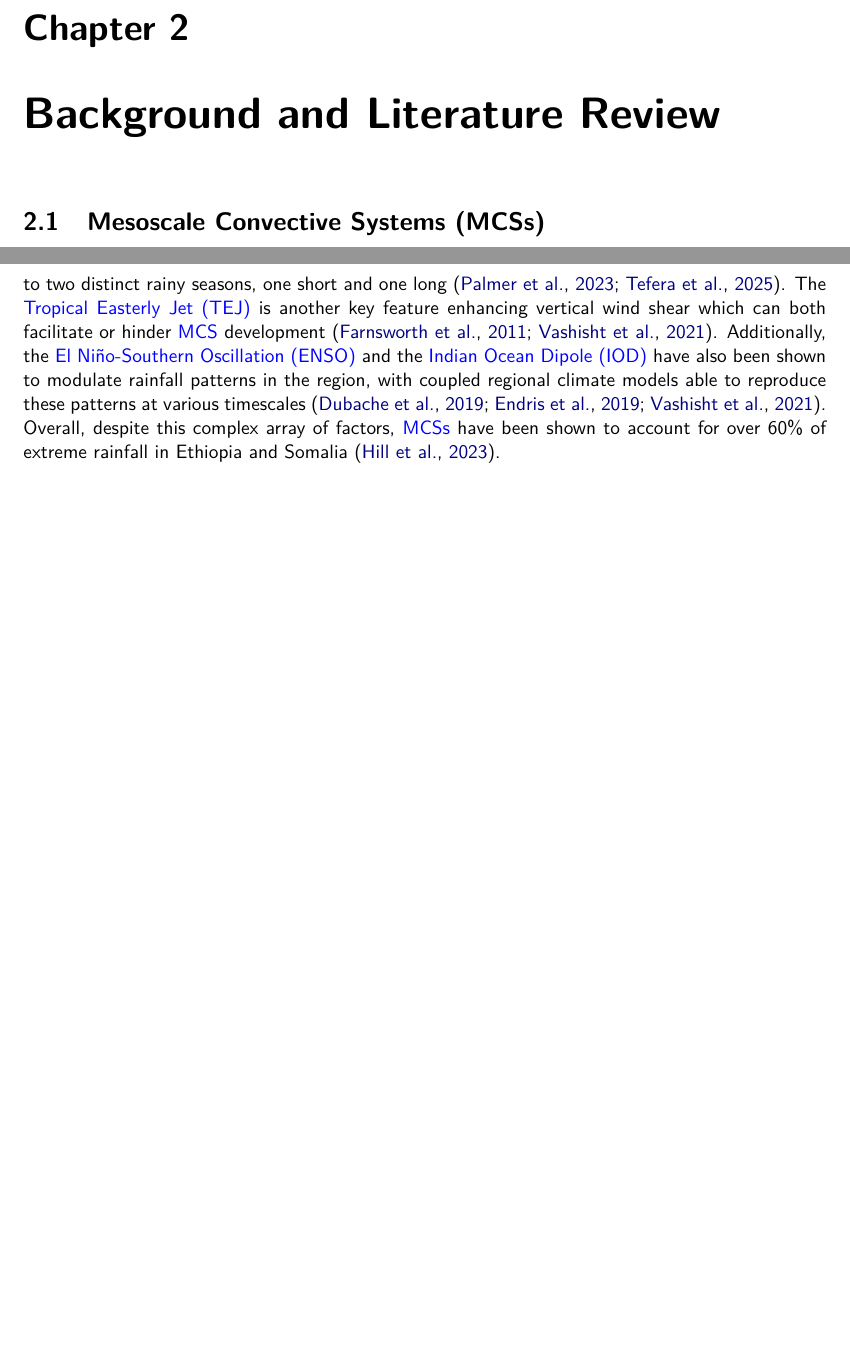
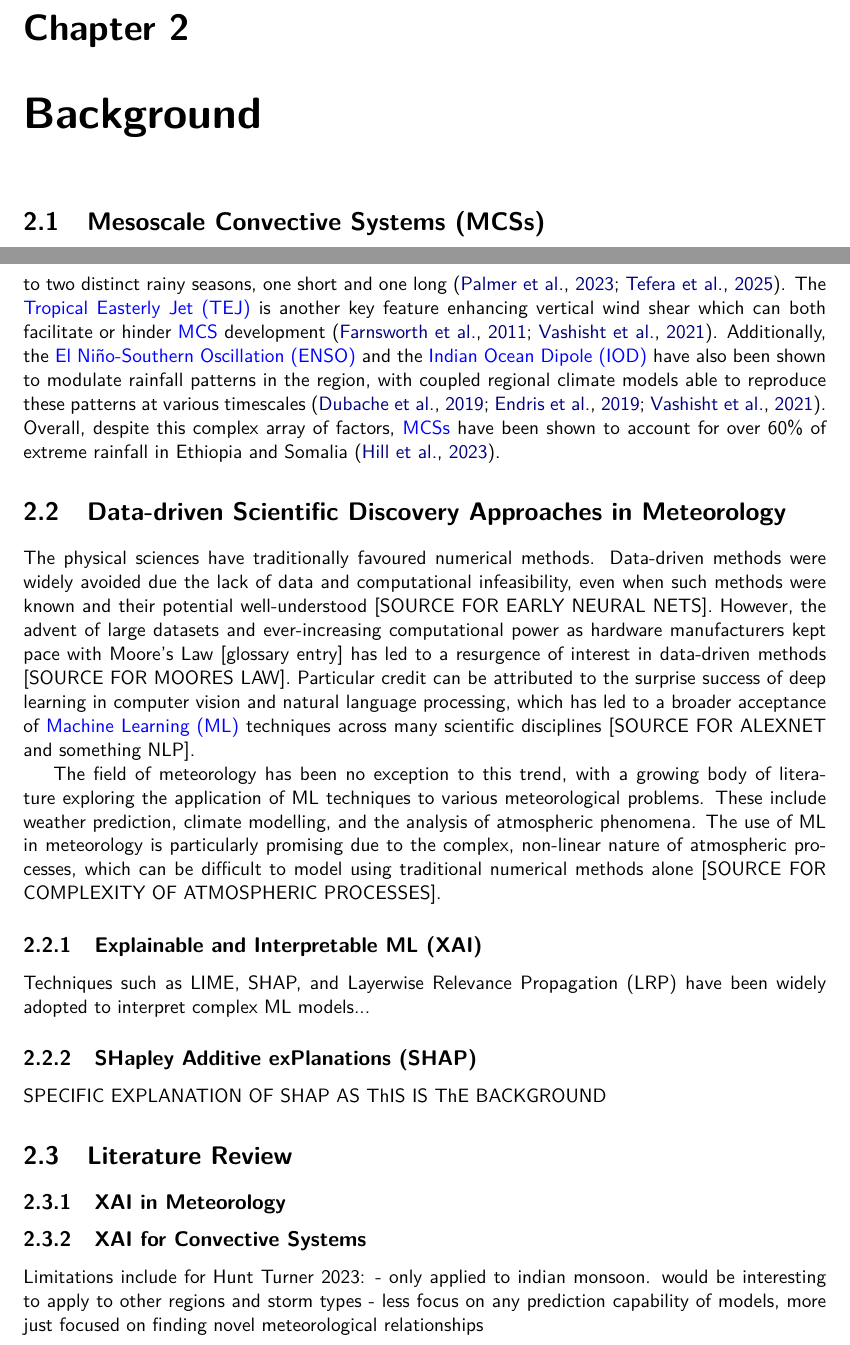
Before and after one commit to seangtkelley/uor-msc-dissertation-xai-african-storms, a LaTeX thesis (report/thesis.tex, which reads report/chapters/background.tex): two parts of pages 12 and 13 of 20, joined at a grey line, cut so that both start at the same text, the shorter picture padded with empty space. Compiled offline with pdfLaTeX.

Commit message:
skeleton data-driven section and lit review

```diff
--- a/report/chapters/background.tex
+++ b/report/chapters/background.tex
@@ -1,4 +1,4 @@
-\chapter{Background and Literature Review}
+\chapter{Background}
 \label{ch:background}
 
 \section{Mesoscale Convective Systems (MCSs)}
@@ -8,3 +8,28 @@
 \subsection{MCSs in the Horn of Africa}
 
 The Horn of Africa is a region with complex topography and large-scale climatic variability that affects \acrshort{mcs} development. From the west, the Sahel fades into the Ethiopian Highlands and later the East African Rift Valley, characterised by high topographic relief and complex orography. In the east, the Ethiopian Highlands transition into the low-lying coastal plains of Somalia. Unlike most other countries at this latitude, most of Somalia is arid or semi-arid, with the exception of its border region with Kenya \citep{Beck2023}. This contrast in geography is reflected in storm development and precipitation patterns. The mountains of Ethiopia dominate local convective processes \citep{Negash2024} while the low-lying areas on the south-eastern coast of the region are not nearly as conducive to \acrshort{mcs} development and thus are much more susceptible to storm patterns over the Indian Ocean and the Gulf of Aden \citep{Camberlin2024}. The combination of land surface temperature and soil moisture also impact the storm development and intensification. Notably, multiple studies over distinct regions have demonstrated that strong soil moisture gradients can intensify convection \citep{Barton2021,Klein2020,Taylor2017}. These processes are likewise relevant to the Horn of Africa, especially in transitional climates bridging arid and humid zones. Large-scale \glspl{teleconnection} also play a major role in governing \acrshort{mcs} activity in this region. The \acrfull{mjo} is a dominant intra-seasonal factor which modulates rainfall in the tropics and in East Africa, its active phases coincide with increased convection and extreme rainfall events \citep{Camberlin2019,Ochieng2023,Pohl2006}. Quite uniquely for the tropics, the \acrfull{itcz} passes over the region twice per year leading to two distinct rainy seasons, one short and one long \citep{Palmer2023,Tefera2025}. The \acrfull{tej} is another key feature enhancing vertical wind shear which can both facilitate or hinder \acrshort{mcs} development \citep{Farnsworth2011,Vashisht2021}. Additionally, the \acrfull{enso} and the \acrfull{iod} have also been shown to modulate rainfall patterns in the region, with coupled regional climate models able to reproduce these patterns at various timescales \citep{Dubache2019,Endris2019,Vashisht2021}. Overall, despite this complex array of factors, \acrshortpl{mcs} have been shown to account for over 60\% of extreme rainfall in Ethiopia and Somalia \citep{Hill2023}.
+
+\section{Data-driven Scientific Discovery Approaches in Meteorology}
+
+The physical sciences have traditionally favoured numerical methods. Data-driven methods were widely avoided due the lack of data and computational infeasibility, even when such methods were known and their potential well-understood [SOURCE FOR EARLY NEURAL NETS]. However, the advent of large datasets and ever-increasing computational power as hardware manufacturers kept pace with Moore's Law [glossary entry] has led to a resurgence of interest in data-driven methods [SOURCE FOR MOORES LAW]. Particular credit can be attributed to the surprise success of deep learning in computer vision and natural language processing, which has led to a broader acceptance of \acrfull{ml} techniques across many scientific disciplines [SOURCE FOR ALEXNET and something NLP].
+
+
+The field of meteorology has been no exception to this trend, with a growing body of literature exploring the application of ML techniques to various meteorological problems. These include weather prediction, climate modelling, and the analysis of atmospheric phenomena. The use of ML in meteorology is particularly promising due to the complex, non-linear nature of atmospheric processes, which can be difficult to model using traditional numerical methods alone [SOURCE FOR COMPLEXITY OF ATMOSPHERIC PROCESSES].
+
+\subsection{Explainable and Interpretable ML (XAI)}
+
+Techniques such as LIME, SHAP, and Layerwise Relevance Propagation (LRP) have been widely adopted to interpret complex ML models...
+
+\subsection{SHapley Additive exPlanations (SHAP)}
+SPECIFIC EXPLANATION OF SHAP AS ThIS IS ThE BACKGROUND
+
+\section{Literature Review}
+
+\subsection{XAI in Meteorology}
+
+\subsection{XAI for Convective Systems}
+
+
+Limitations include for Hunt Turner 2023:
+- only applied to indian monsoon. would be interesting to apply to other regions and storm types
+- less focus on any prediction capability of models, more just focused on finding novel meteorological relationships
```
